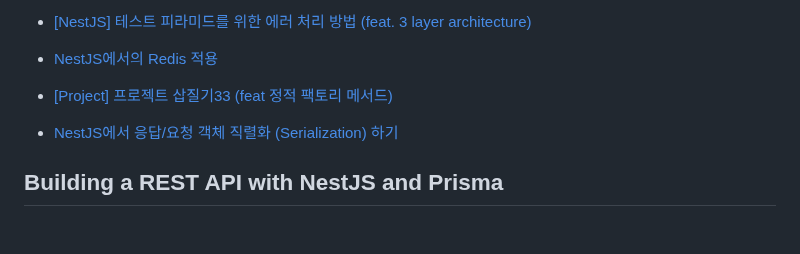
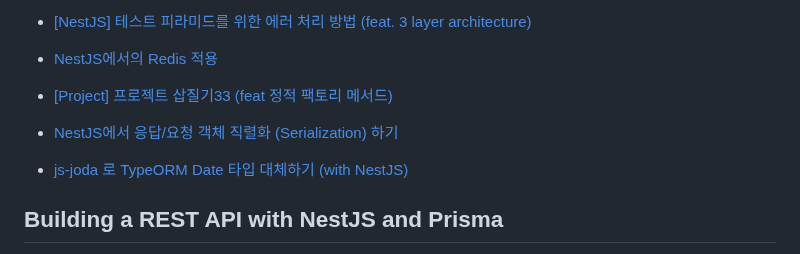
Before and after one commit to LimMinKyo/TIL, a Markdown page: Backend/Nest.js/README.md, the part around the change. GitHub-like rendering; blank space fills up the shorter version.

Commit message:
Upload TIL

```diff
--- a/Backend/Nest.js/README.md
+++ b/Backend/Nest.js/README.md
@@ -64,6 +64,8 @@
 
 - [NestJS에서 응답/요청 객체 직렬화 (Serialization) 하기](https://jojoldu.tistory.com/610)
 
+- [js-joda 로 TypeORM Date 타입 대체하기 (with NestJS)](https://jojoldu.tistory.com/600)
+
 ## Building a REST API with NestJS and Prisma
 
 1. [Building a REST API with NestJS and Prisma](https://www.prisma.io/blog/nestjs-prisma-rest-api-7D056s1BmOL0)
```
